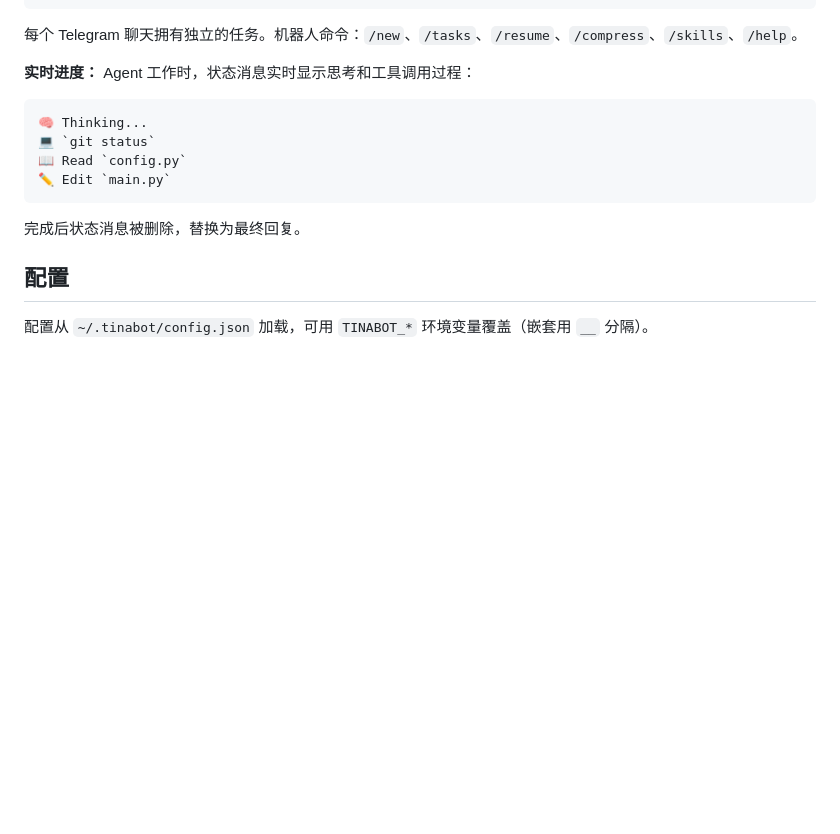
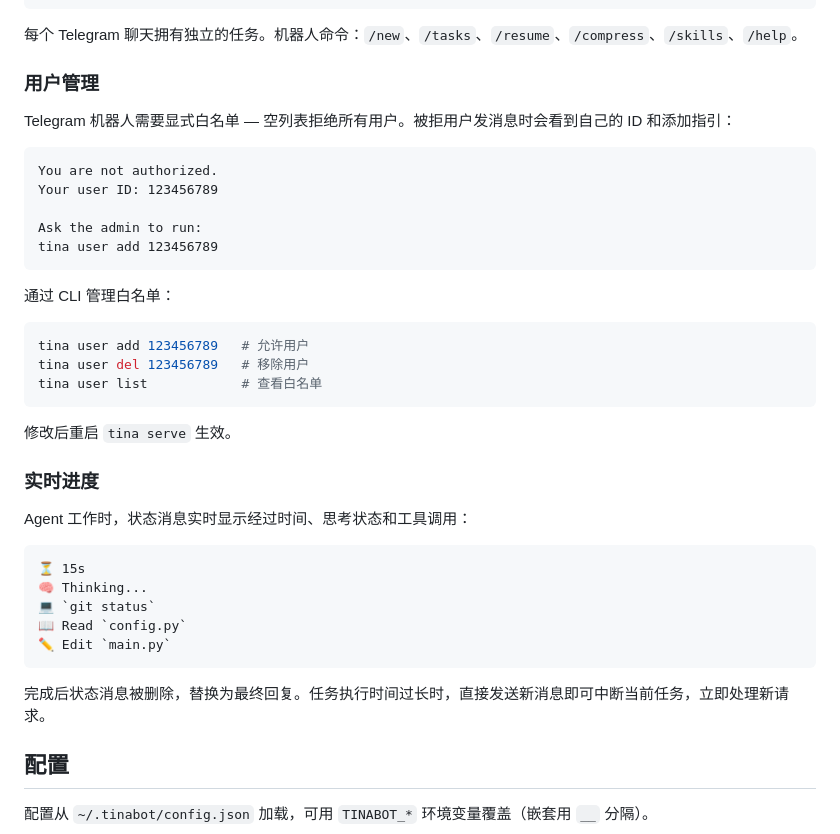
Before and after one commit to netmsglog/tinabot, a Markdown page: README.md, the part around one of its changes. Rendered like a GitHub page; blank space fills up the shorter version.

````diff
--- a/README.md
+++ b/README.md
@@ -218,16 +249,41 @@ TINABOT_TELEGRAM__TOKEN=your_token tina serve
 
 每个 Telegram 聊天拥有独立的任务。机器人命令：`/new`、`/tasks`、`/resume`、`/compress`、`/skills`、`/help`。
 
-**实时进度：** Agent 工作时，状态消息实时显示思考和工具调用过程：
+### 用户管理
+
+Telegram 机器人需要显式白名单 — 空列表拒绝所有用户。被拒用户发消息时会看到自己的 ID 和添加指引：
 
 ```
+You are not authorized.
+Your user ID: 123456789
+
+Ask the admin to run:
+tina user add 123456789
+```
+
+通过 CLI 管理白名单：
+
+```bash
+tina user add 123456789   # 允许用户
+tina user del 123456789   # 移除用户
+tina user list            # 查看白名单
+```
+
+修改后重启 `tina serve` 生效。
+
+### 实时进度
+
+Agent 工作时，状态消息实时显示经过时间、思考状态和工具调用：
+
+```
+⏳ 15s
 🧠 Thinking...
 💻 `git status`
 📖 Read `config.py`
 ✏️ Edit `main.py`
 ```
 
-完成后状态消息被删除，替换为最终回复。
+完成后状态消息被删除，替换为最终回复。任务执行时间过长时，直接发送新消息即可中断当前任务，立即处理新请求。
 
 ## 配置
 
````
Also changed, not shown: other parts of README.md (+34 -3 lines).
